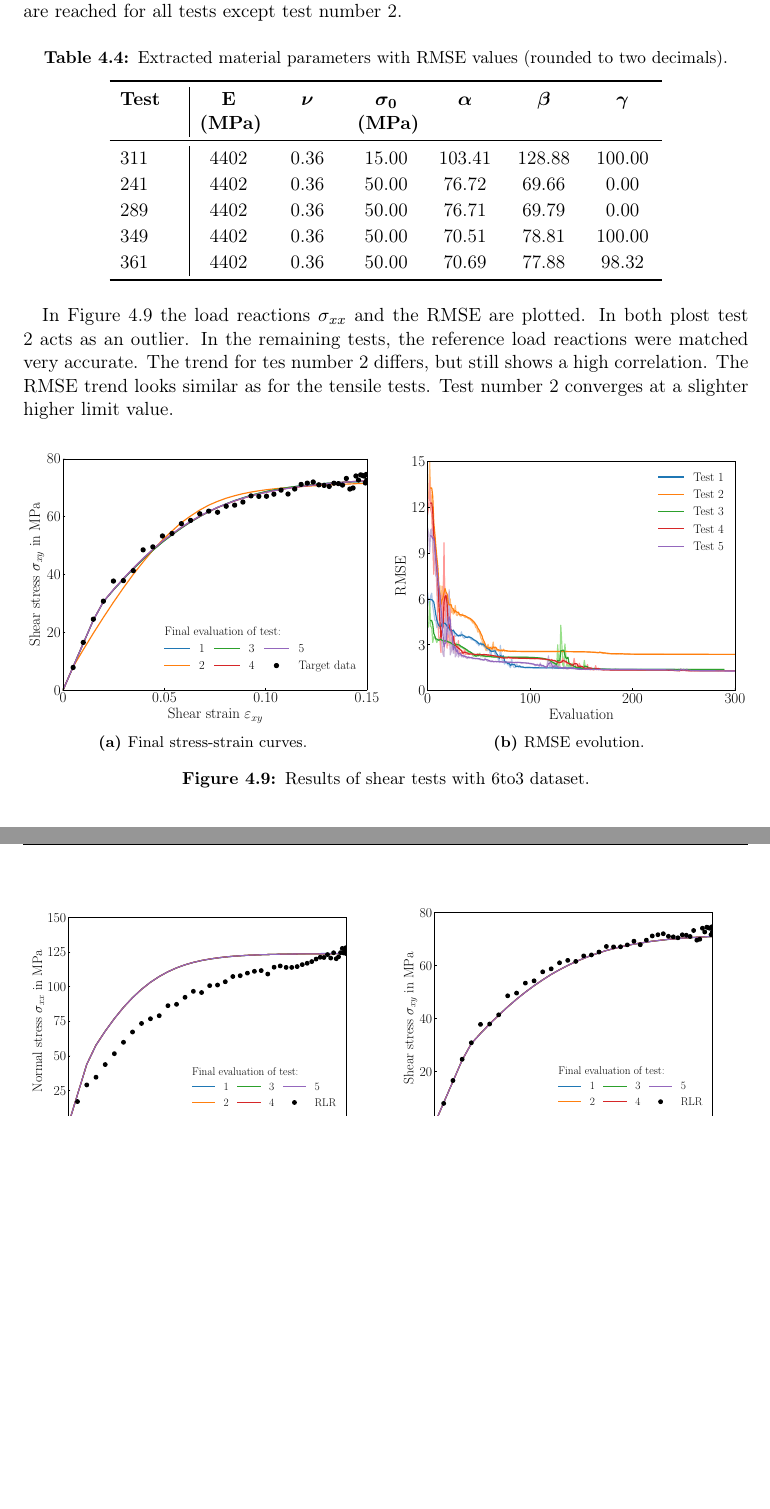
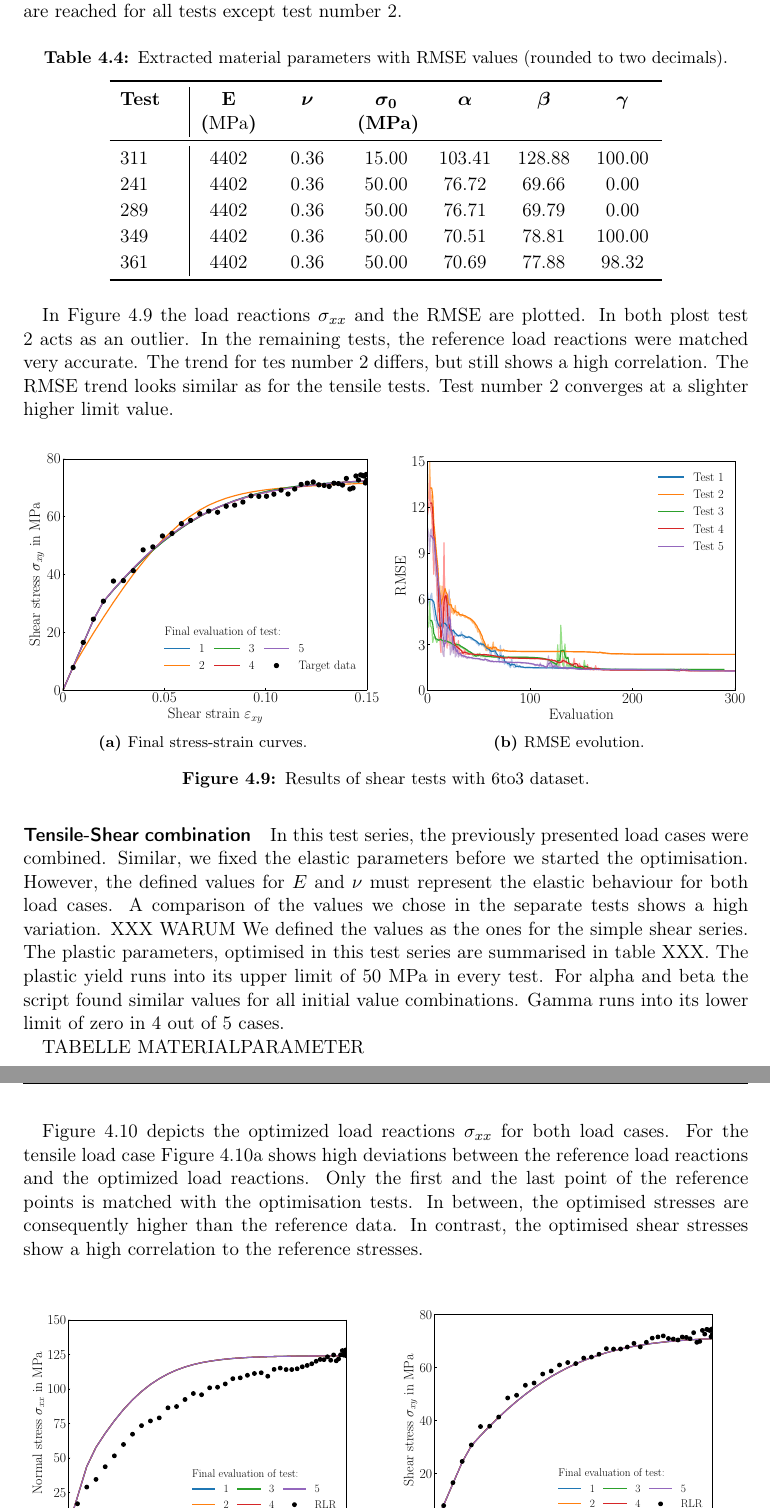
Before and after one commit to MrlnZgl/PA_Text, a LaTeX thesis (thesis.tex, which reads chapter_results.tex): two parts of pages 38 and 39 of 50, joined at a grey line, cut so that both start at the same text, the shorter picture padded with empty space. Compiled offline with pdfLaTeX.

Commit message:
lunch version

```diff
--- a/chapter_results.tex
+++ b/chapter_results.tex
@@ -332,7 +313,7 @@ We chose the value of $\nu$ in a way, that the resulting Young's modulus is XXX.
 \renewcommand{\arraystretch}{1.1}
 \begin{tabular}{L{0.08\textwidth}|C{0.08\textwidth}C{0.08\textwidth}C{0.08\textwidth}C{0.08\textwidth}C{0.08\textwidth}C{0.08\textwidth}}
 \toprule
-\textbf{Test} & \textbf{E (MPa)} & $\boldsymbol{\nu}$ & $\boldsymbol{\sigma_0}$ \textbf{(MPa)} & $\boldsymbol{\alpha}$ & $\boldsymbol{\beta}$ & $\boldsymbol{\gamma}$ \\
+\textbf{Test} & \textbf{E (\unit{MPa})} & $\boldsymbol{\nu}$ & $\boldsymbol{\sigma_0}$ \textbf{(MPa)} & $\boldsymbol{\alpha}$ & $\boldsymbol{\beta}$ & $\boldsymbol{\gamma}$ \\
 \midrule
 311 & 4402 & 0.36 & 15.00 & 103.41 & 128.88 & 100.00 \\
 241 & 4402 & 0.36 & 50.00 & 76.72 & 69.66 & 0.00 \\
@@ -385,6 +347,13 @@ In \autoref{fig:shearResults6to3} the load reactions $\sigma_{xx}$ and the \acrs
 \end{figure}
 
 \paragraph{Tensile-Shear combination}
+
+In this test series, the previously presented load cases were combined. Similar, we fixed the elastic parameters before we started the optimisation. However, the defined values for $E$ and $\nu$ must represent the elastic behaviour for both load cases. A comparison of the values we chose in the separate tests shows a high variation. XXX WARUM
+We defined the values as the ones for the simple shear series. The plastic parameters, optimised in this test series are summarised in table XXX. The plastic yield runs into its upper limit of 50 MPa in every test. For alpha and beta the script found similar values for all initial value combinations. Gamma runs into its lower limit of zero in 4 out of 5 cases.
+
+TABELLE MATERIALPARAMETER
+
+\autoref{fig:CombiResults6to3} depicts the \acrlong{olr} $\sigma_{xx}$ for both load cases. For the tensile load case \autoref{subfig:CombiTensileStressStrainCurve} shows high deviations between the \acrlong{rlr} and the \acrlong{olr}. Only the first and the last point of the reference points is matched with the optimisation tests. In between, the optimised stresses are consequently higher than the reference data. In contrast, the optimised shear stresses show a high correlation to the reference stresses.
 
 \begin{figure}[H]
 \centering
```
Also changed, not shown: thesis.pdf, chapter_results.tex (44 more changed lines), 10 other files.
